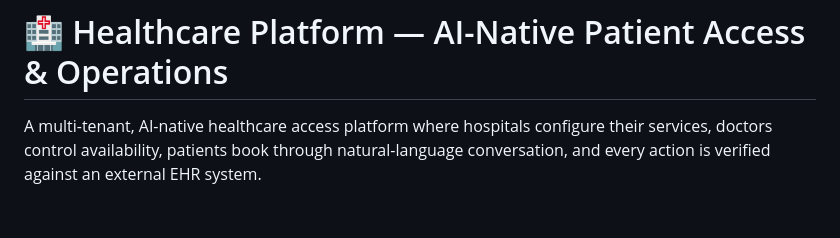
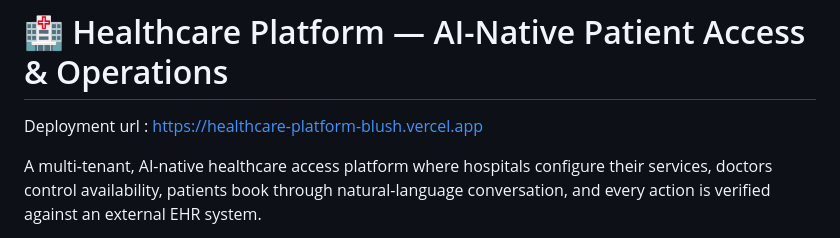
Before and after one commit to aarathi2006/healthcare_platform, a Markdown page: README.md, the part around the change. GitHub-like rendering; blank space fills up the shorter version.

```diff
--- a/README.md
+++ b/README.md
@@ -1,4 +1,5 @@
 # 🏥 Healthcare Platform — AI-Native Patient Access & Operations
+Deployment url : https://healthcare-platform-blush.vercel.app
 
 A multi-tenant, AI-native healthcare access platform where hospitals configure their services, doctors control availability, patients book through natural-language conversation, and every action is verified against an external EHR system.
 
```
